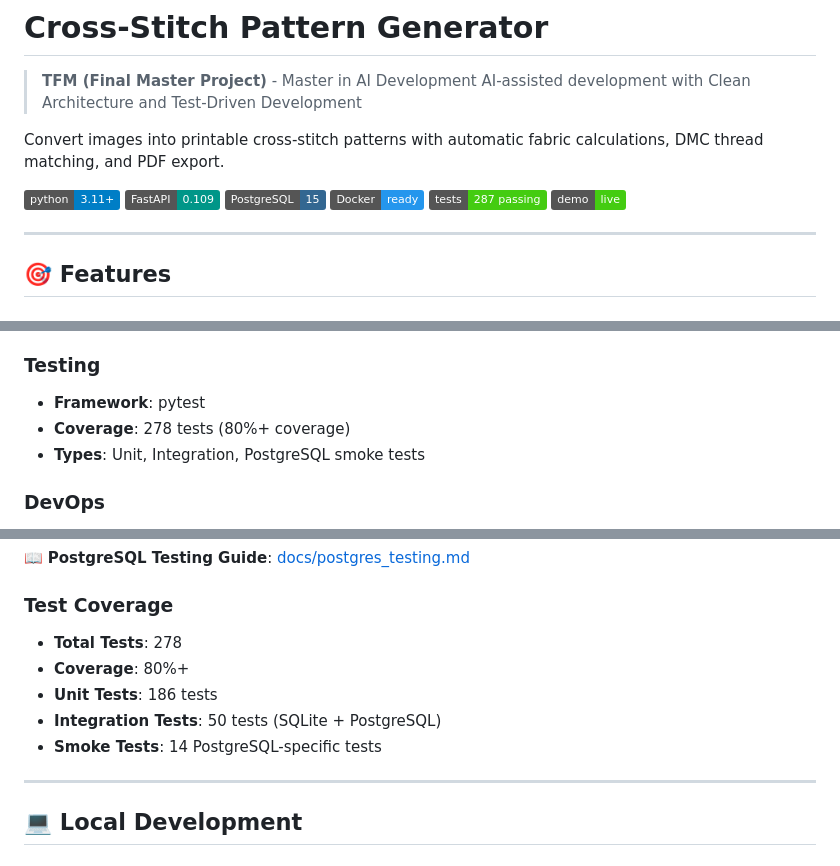
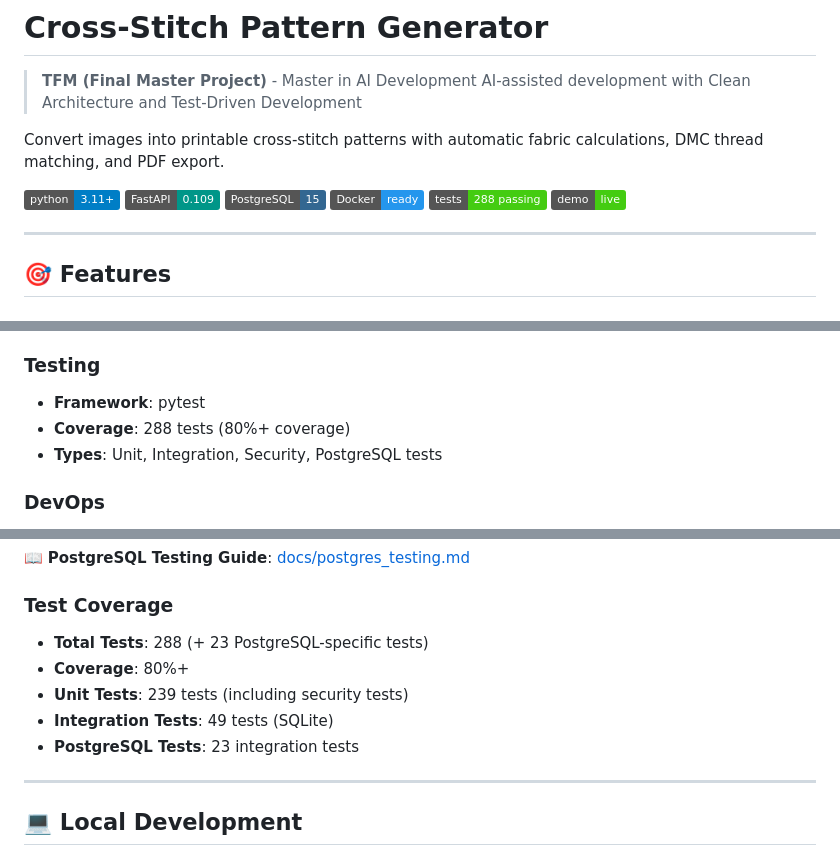
Before and after one commit to Elirjimenez/CrossStitchPatterns, a Markdown page: README.md, 3 parts joined by grey strips. Rendered like a GitHub page; badges without logos.

Commit message:
docs: fix test count inconsistency (278 → 288)
Updated all test count references to reflect actual test suite:
- Badge: 287 → 288
- Technology Stack section: 278 → 288
- Test Coverage section: Updated breakdown
- Project Statistics: 278 → 288 (311 total with PostgreSQL)

Actual count: 288 passing tests (+ 23 PostgreSQL-specific tests)

```diff
--- a/README.md
+++ b/README.md
@@ -9,7 +9,7 @@ Convert images into printable cross-stitch patterns with automatic fabric calcul
 [![FastAPI](https://img.shields.io/badge/FastAPI-0.109-009688.svg)](https://fastapi.tiangolo.com)
 [![PostgreSQL](https://img.shields.io/badge/PostgreSQL-15-336791.svg)](https://www.postgresql.org/)
 [![Docker](https://img.shields.io/badge/Docker-ready-2496ED.svg)](https://www.docker.com/)
-[![Tests](https://img.shields.io/badge/tests-287%20passing-success.svg)](./tests)
+[![Tests](https://img.shields.io/badge/tests-288%20passing-success.svg)](./tests)
 [![Live Demo](https://img.shields.io/badge/demo-live-brightgreen.svg)](https://crossstitchpatterns-production.up.railway.app/api/docs)
 
 ---
@@ -178,8 +178,8 @@ The Docker image can be deployed to any container platform (Heroku, GCP, AWS, Di
 
 ### Testing
 - **Framework**: pytest
-- **Coverage**: 278 tests (80%+ coverage)
-- **Types**: Unit, Integration, PostgreSQL smoke tests
+- **Coverage**: 288 tests (80%+ coverage)
+- **Types**: Unit, Integration, Security, PostgreSQL tests
 
 ### DevOps
 - **Container**: Docker (multi-stage build)
@@ -292,11 +292,11 @@ docker-compose -f docker/docker-compose.test.yml down
 
 ### Test Coverage
 
-- **Total Tests**: 278
+- **Total Tests**: 288 (+ 23 PostgreSQL-specific tests)
 - **Coverage**: 80%+
-- **Unit Tests**: 186 tests
-- **Integration Tests**: 50 tests (SQLite + PostgreSQL)
-- **Smoke Tests**: 14 PostgreSQL-specific tests
+- **Unit Tests**: 239 tests (including security tests)
+- **Integration Tests**: 49 tests (SQLite)
+- **PostgreSQL Tests**: 23 integration tests
 
 ---
 
```
Also changed, not shown: other parts of README.md (+1 -1 lines).
